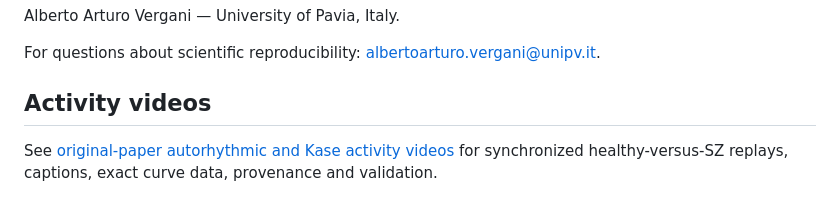
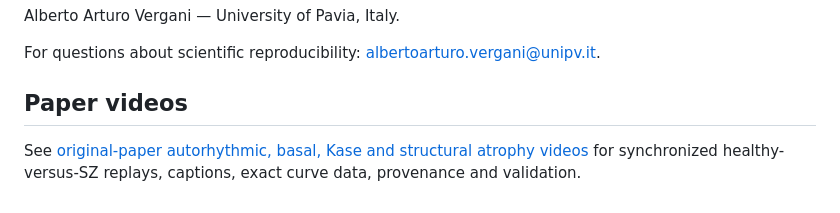
Before and after one commit to albertoarturovergani/SZcerebellumModel, a Markdown page: README.md, the part around the change. Rendered like a GitHub page.

```diff
--- a/README.md
+++ b/README.md
@@ -278,6 +278,6 @@ Alberto Arturo Vergani — University of Pavia, Italy.
 
 For questions about scientific reproducibility: albertoarturo.vergani@unipv.it.
 
-## Activity videos
+## Paper videos
 
-See [original-paper autorhythmic and Kase activity videos](videos/README.md) for synchronized healthy-versus-SZ replays, captions, exact curve data, provenance and validation.
+See [original-paper autorhythmic, basal, Kase and structural atrophy videos](videos/README.md) for synchronized healthy-versus-SZ replays, captions, exact curve data, provenance and validation.
```
Also changed, not shown: videos/README.md (+21 -8 lines), videos/atrofia_senza_resilienza_rotante_100_preview.png (added), videos/basal_sz_factor_dcnp_preview.png (added), 9 other files.
